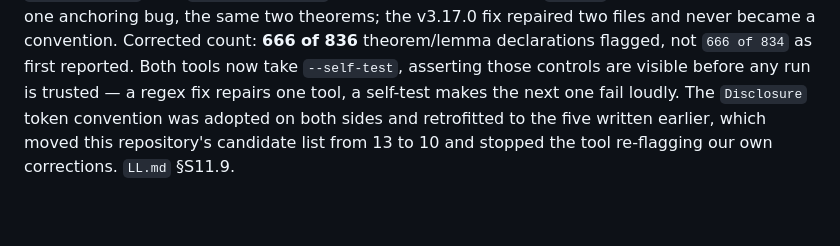
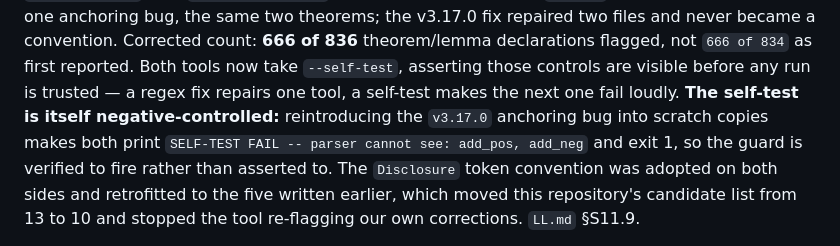
Before and after one commit to xaviercallens/SocrateAI-Scientific-Agora-LeanMaster, a Markdown page: docs/VERIFIED_FOUNDATION.md, the part around the change. Drawn GitHub-style; blank space fills up the shorter version.

```diff
--- a/docs/VERIFIED_FOUNDATION.md
+++ b/docs/VERIFIED_FOUNDATION.md
@@ -327,7 +327,10 @@ both `@[simp]`, **the exact pair `axiom_audit.py` and `statement_lock.py` could
 gate fix**. Three tools, one anchoring bug, the same two theorems; the v3.17.0 fix repaired two files and never
 became a convention. Corrected count: **666 of 836** theorem/lemma declarations flagged, not `666 of 834` as
 first reported. Both tools now take `--self-test`, asserting those controls are visible before any run is
-trusted — a regex fix repairs one tool, a self-test makes the next one fail loudly. The `Disclosure` token
+trusted — a regex fix repairs one tool, a self-test makes the next one fail loudly. **The self-test is itself
+negative-controlled:** reintroducing the `v3.17.0` anchoring bug into scratch copies makes both print
+`SELF-TEST FAIL -- parser cannot see: add_pos, add_neg` and exit 1, so the guard is verified to fire rather
+than asserted to. The `Disclosure` token
 convention was adopted on both sides and retrofitted to the five written earlier, which moved this repository's
 candidate list from 13 to 10 and stopped the tool re-flagging our own corrections. `LL.md` §S11.9.
 
```
Also changed, not shown: LL.md (+11 -0 lines).
